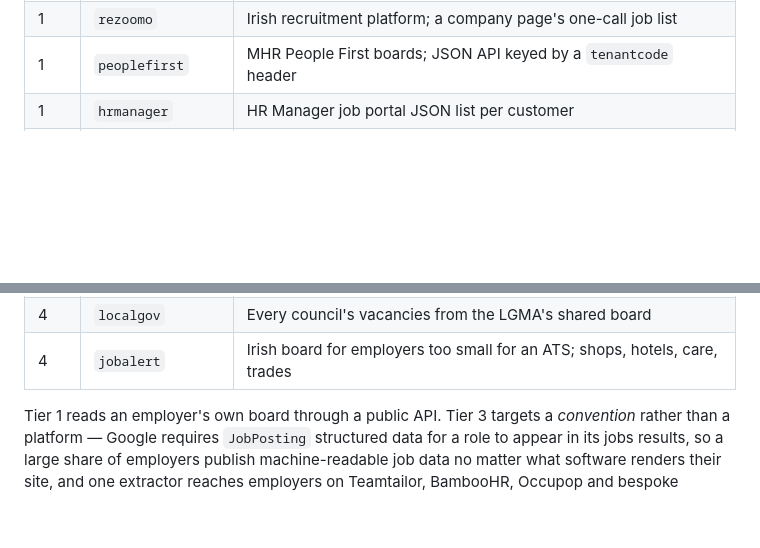
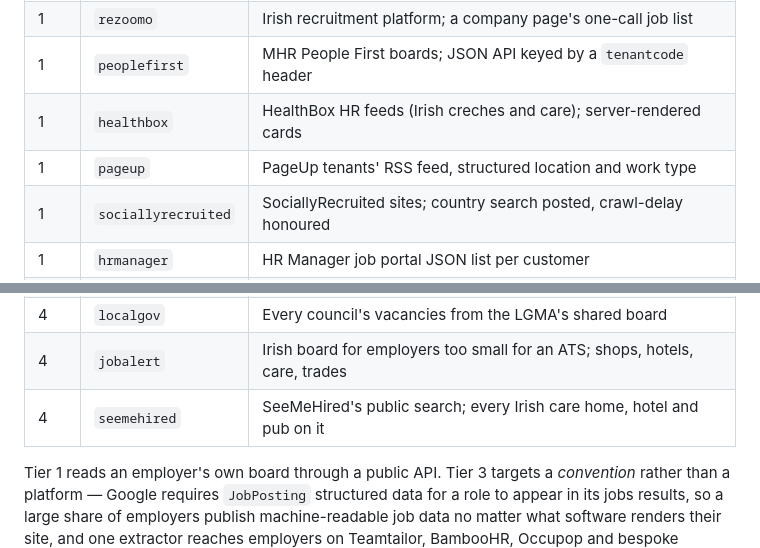
Before and after one commit to ag2502/Job-Finder-for-Ireland, a Markdown page: README.md, 2 parts joined by grey strips. GitHub-like rendering; blank space fills up the shorter version.

Commit message:
2026-10-10 13:01 - List the new part-time readers in the README
The adapter table gains healthbox, pageup, sociallyrecruited and
seemehired, the four readers added for care, childcare and shop
employers since the table was last updated.

```diff
--- a/README.md
+++ b/README.md
@@ -76,6 +76,9 @@ the employer.
 | 1 | `cornerstone` | Cornerstone career sites, through the regional API the page names |
 | 1 | `rezoomo` | Irish recruitment platform; a company page's one-call job list |
 | 1 | `peoplefirst` | MHR People First boards; JSON API keyed by a `tenantcode` header |
+| 1 | `healthbox` | HealthBox HR feeds (Irish creches and care); server-rendered cards |
+| 1 | `pageup` | PageUp tenants' RSS feed, structured location and work type |
+| 1 | `sociallyrecruited` | SociallyRecruited sites; country search posted, crawl-delay honoured |
 | 1 | `hrmanager` | HR Manager job portal JSON list per customer |
 | 1 | `taleo_tbe` | Taleo Business Edition career sections, following their scroll pages |
 | 1 | `wordpress` | A WordPress site's vacancy post type, through the REST API |
@@ -92,6 +95,7 @@ the employer.
 | 4 | `adzuna` | Licensed aggregator; built, but Adzuna does not cover Ireland, so no source uses it |
 | 4 | `localgov` | Every council's vacancies from the LGMA's shared board |
 | 4 | `jobalert` | Irish board for employers too small for an ATS; shops, hotels, care, trades |
+| 4 | `seemehired` | SeeMeHired's public search; every Irish care home, hotel and pub on it |
 
 Tier 1 reads an employer's own board through a public API. Tier 3 targets a *convention*
 rather than a platform — Google requires `JobPosting` structured data for a role to
```
